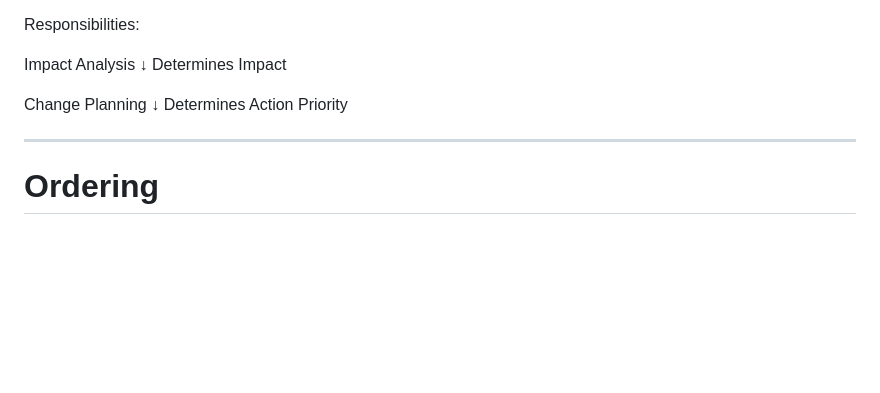
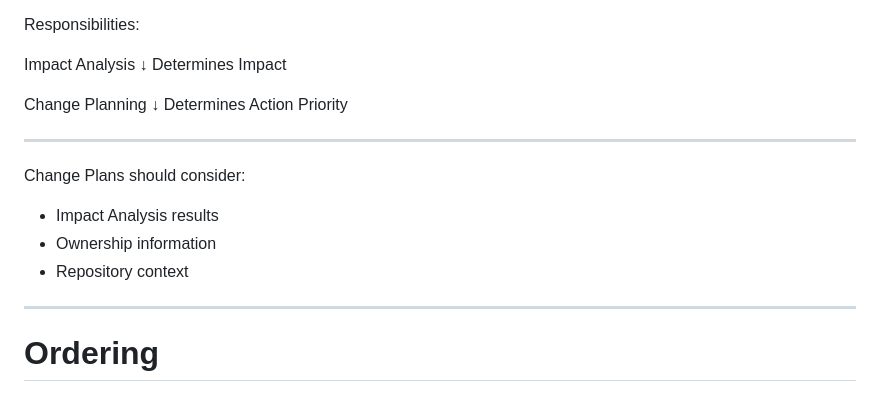
Before and after one commit to reponerve/reponerve, a Markdown page: tasks/ISSUE-050.md, the part around the change. Drawn GitHub-style; blank space fills up the shorter version.

Commit message:
docs(changeplan): define impact authority boundaries

```diff
--- a/tasks/ISSUE-050.md
+++ b/tasks/ISSUE-050.md
@@ -235,6 +235,14 @@ Determines Action Priority
 
 ---
 
+Change Plans should consider:
+
+- Impact Analysis results
+- Ownership information
+- Repository context
+
+---
+
 # Ordering
 
 Sort by:
```
